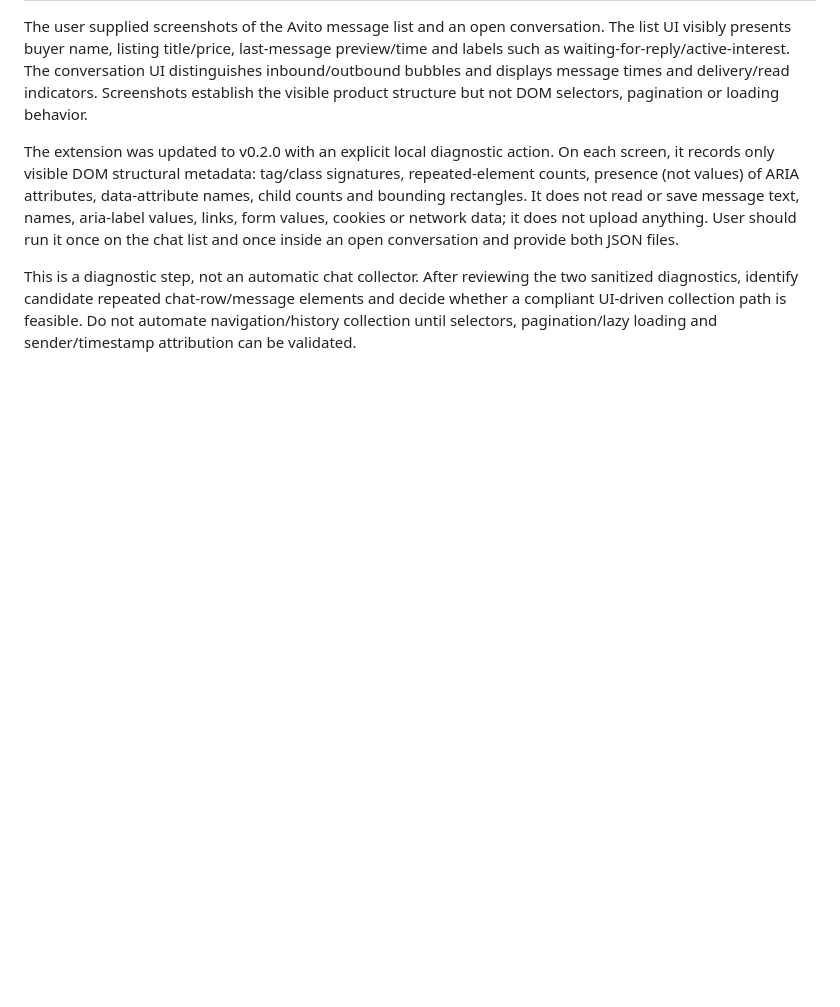
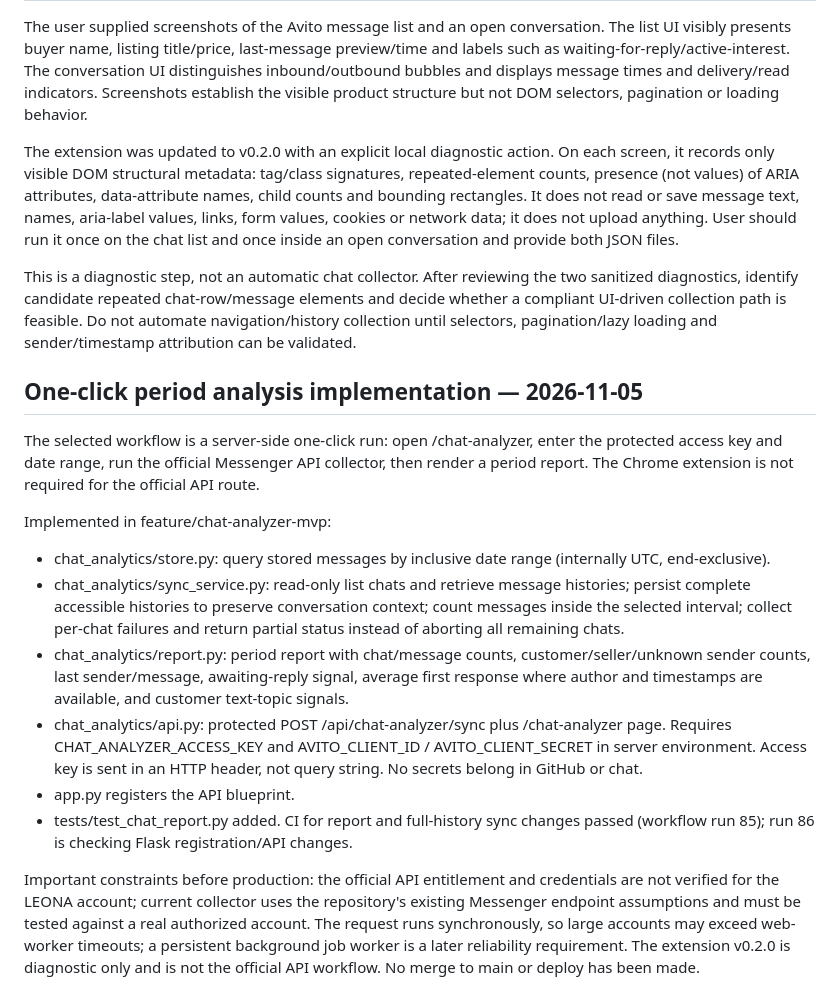
Before and after one commit to blackministers-sys/avito-analytics, a Markdown page: docs/chat-analyzer-mvp.md, the part around the change. Drawn GitHub-style; blank space fills up the shorter version.

Commit message:
Document one-click period sync and report implementation

```diff
--- a/docs/chat-analyzer-mvp.md
+++ b/docs/chat-analyzer-mvp.md
@@ -132,3 +132,18 @@ The user supplied screenshots of the Avito message list and an open conversation
 The extension was updated to v0.2.0 with an explicit local diagnostic action. On each screen, it records only visible DOM structural metadata: tag/class signatures, repeated-element counts, presence (not values) of ARIA attributes, data-attribute names, child counts and bounding rectangles. It does not read or save message text, names, aria-label values, links, form values, cookies or network data; it does not upload anything. User should run it once on the chat list and once inside an open conversation and provide both JSON files.
 
 This is a diagnostic step, not an automatic chat collector. After reviewing the two sanitized diagnostics, identify candidate repeated chat-row/message elements and decide whether a compliant UI-driven collection path is feasible. Do not automate navigation/history collection until selectors, pagination/lazy loading and sender/timestamp attribution can be validated.
+
+
+## One-click period analysis implementation — 2026-11-05
+
+The selected workflow is a server-side one-click run: open /chat-analyzer, enter the protected access key and date range, run the official Messenger API collector, then render a period report. The Chrome extension is not required for the official API route.
+
+Implemented in feature/chat-analyzer-mvp:
+- chat_analytics/store.py: query stored messages by inclusive date range (internally UTC, end-exclusive).
+- chat_analytics/sync_service.py: read-only list chats and retrieve message histories; persist complete accessible histories to preserve conversation context; count messages inside the selected interval; collect per-chat failures and return partial status instead of aborting all remaining chats.
+- chat_analytics/report.py: period report with chat/message counts, customer/seller/unknown sender counts, last sender/message, awaiting-reply signal, average first response where author and timestamps are available, and customer text-topic signals.
+- chat_analytics/api.py: protected POST /api/chat-analyzer/sync plus /chat-analyzer page. Requires CHAT_ANALYZER_ACCESS_KEY and AVITO_CLIENT_ID / AVITO_CLIENT_SECRET in server environment. Access key is sent in an HTTP header, not query string. No secrets belong in GitHub or chat.
+- app.py registers the API blueprint.
+- tests/test_chat_report.py added. CI for report and full-history sync changes passed (workflow run 85); run 86 is checking Flask registration/API changes.
+
+Important constraints before production: the official API entitlement and credentials are not verified for the LEONA account; current collector uses the repository's existing Messenger endpoint assumptions and must be tested against a real authorized account. The request runs synchronously, so large accounts may exceed web-worker timeouts; a persistent background job worker is a later reliability requirement. The extension v0.2.0 is diagnostic only and is not the official API workflow. No merge to main or deploy has been made.
```
